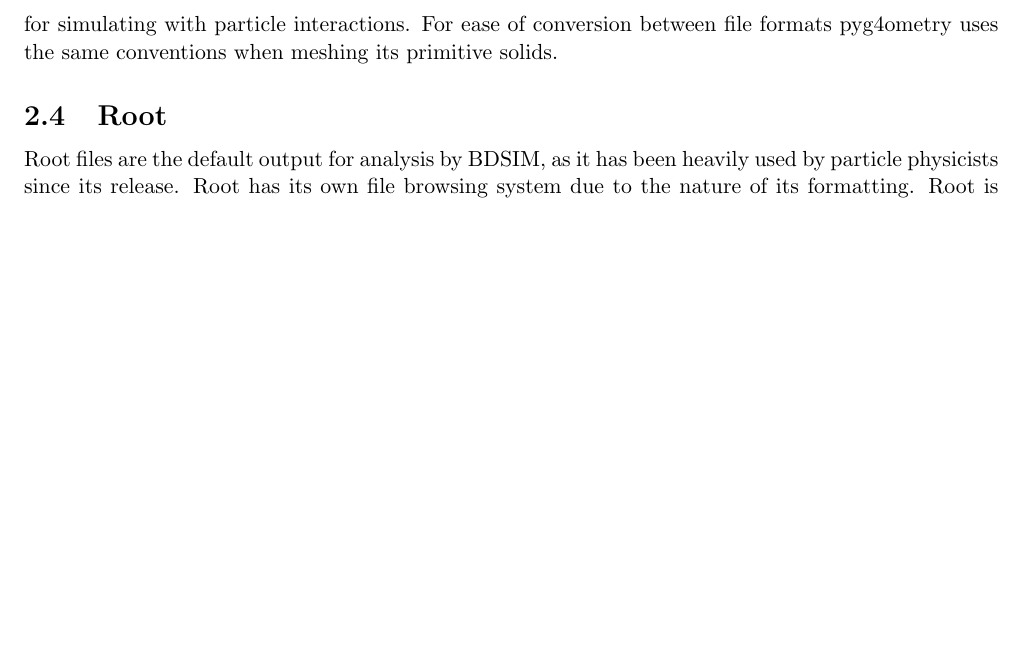
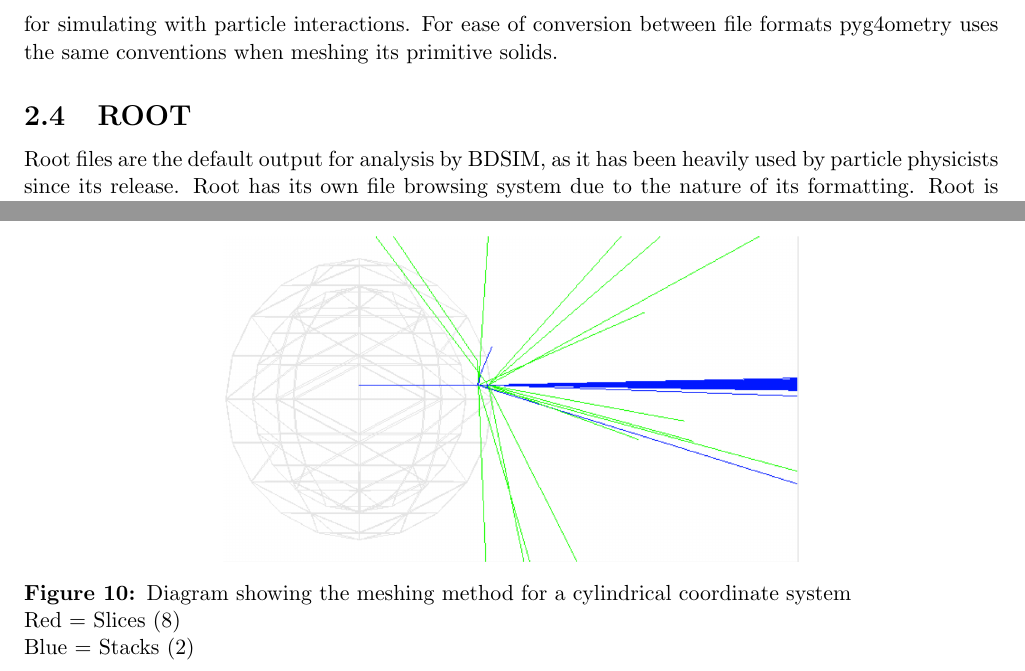
Before and after one commit to Shellywell123/Geometry-for-Radiation-Transport-Simulations-Major-Project-Report, a LaTeX paper (Major_Project.tex): part of page 5 of 18 before the commit and two parts of pages 5 and 13 of 19 after it, the two joined at a grey line, cut so that both start at the same text, the shorter picture padded with empty space. Compiled offline with pdfLaTeX.

Commit message:
better quality bool pic + bdsim sphere pic

```diff
--- a/Major_Project.tex
+++ b/Major_Project.tex
@@ -157,7 +157,7 @@ Most of the development in this project is conducted in pyg4ometry and managed u
 \label{g4}
 Geant4 (or GEometry ANd Tracking) is a software developed for the simulation and tracking of particles traveling through matter. The package is used by many particle physicists and is one of the more popular options for handling the geometry within interactions. Geant4 has its own preset solids used for simulating with particle interactions. For ease of conversion between file formats pyg4ometry uses the same conventions when meshing its primitive solids.
 
-\subsection{Root}\label{root}
+\subsection{ROOT}\label{root}
 Root files are the default output for analysis by BDSIM, as it has been heavily used by particle physicists since its release. Root has its own file browsing system due to the nature of its formatting. Root is adopted by many physics communities such as CERN \cite{cern}, where it was first written.
 
 
@@ -354,6 +354,14 @@ BDSIM works by running a $.GMAD$ file and then outputs $.root$ file with the opt
 \\\\
 Due to Geant4 already having its own primitive solids, you cannot directly pass a meshed primitive solid into BDSIM without it replacing it with a Geant4 one. The way around this is to pass the mesh into another Geant4 solid which intakes the properties of a meshed solid without overriding them with a Geant4 alternative. This proved to be more difficult than first intended due to many of the solids having a mixture of quadrangular and triangular faces to be unpacked. It orginally sprung a few problems such as missing faces or faces of the wrong shape.
 
+\begin{figure}[h!]
+\centering
+\includegraphics[scale=0.45]{Images//BDSIM//ProtonSphere.png}
+\caption[width=\columnwidth]{Diagram showing the meshing method for a cylindrical coordinate system\\
+Red = Slices   (8)\\
+Blue = Stacks (2)}
+\label{cylmeshin}
+\end{figure}
 \newpage
 \section{Conclusion \& Summary}
 \label{conc}
```
Also changed, not shown: Images/BDSIM/ProtonSphere.png (added), Images/Booleans/Boolean.pdf (deleted), Images/Booleans/Boolean.png (added), Major_Project.pdf, Major_Project.tex (2 more changed lines), 5 other files.
